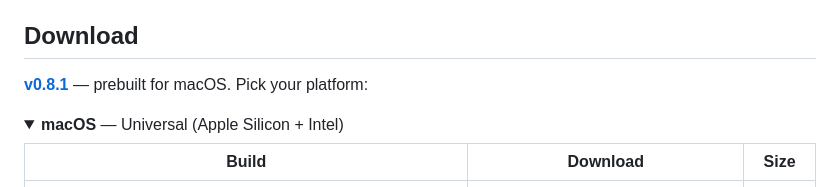
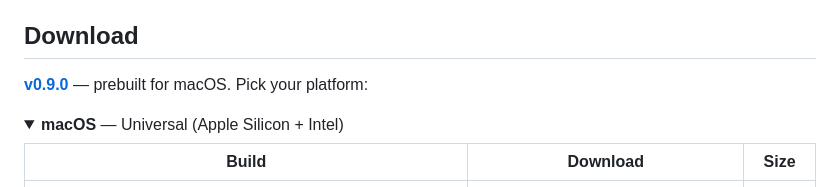
Before and after one commit to stoatworks-labs/resolume-ofx-bridge, a Markdown page: README.md, the part around the change. Rendered like a GitHub page; folded sections open.

Commit message:
README: refresh the download block for the current release
Generated by gen-downloads.py from the published release assets. Most asset
URLs are pinned to the tag, so they go stale at every release.

Co-Authored-By: Claude Opus 5 <noreply@anthropic.com>

```diff
--- a/README.md
+++ b/README.md
@@ -29,7 +29,7 @@ a real Resolume folder to film it.*
 
 ## Download
 
-**[v0.8.1](https://github.com/stoatworks-labs/resolume-ofx-bridge/releases/tag/v0.8.1)** — prebuilt for macOS. Pick your platform:
+**[v0.9.0](https://github.com/stoatworks-labs/resolume-ofx-bridge/releases/tag/v0.9.0)** — prebuilt for macOS. Pick your platform:
 
 <details>
 <summary><b>macOS</b> — Universal (Apple Silicon + Intel)</summary>
```
